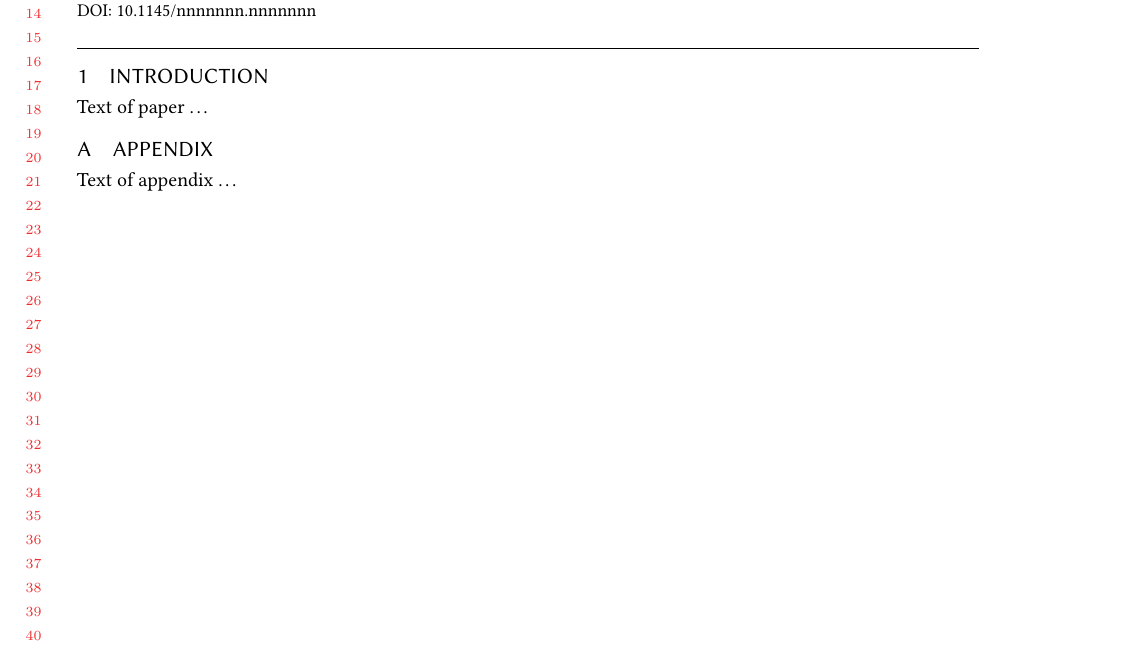
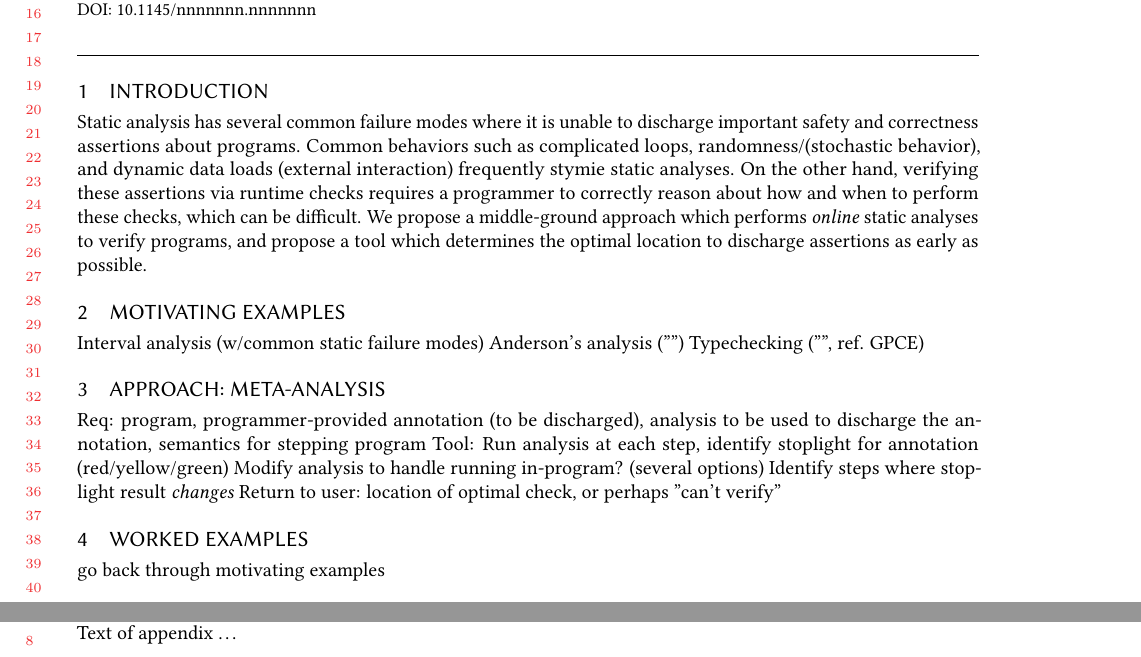
Before and after one commit to cuplv/incdatalog-paper, a LaTeX paper (paper.tex): part of the page before the commit and two parts of pages 1 and 2 of 2 after it, the two joined at a grey line, cut so that both start at the same text. Compiled offline with pdfLaTeX.

Commit message:
First rough rough rough sketch of paper outline

```diff
--- a/paper.tex
+++ b/paper.tex
@@ -183,4 +183,23 @@ Text of abstract \ldots.
 
 \section{Introduction}
 
-Text of paper \ldots
+Static analysis has several common failure modes where it is unable to discharge important safety and correctness assertions about programs. Common behaviors such as complicated loops, randomness/(stochastic behavior), and dynamic data loads (external interaction) frequently stymie static analyses. On the other hand, verifying these assertions via runtime checks requires a programmer to correctly reason about how and when to perform these checks, which can be difficult. We propose a middle-ground approach which performs \textit{online} static analyses to verify programs, and propose a tool which determines the optimal location to discharge assertions as early as possible.
+
+\section{Motivating Examples}
+
+Interval analysis (w/common static failure modes)
+Anderson's analysis ("")
+Typechecking ("", ref. GPCE)
+
+\section{Approach: meta-analysis}
+
+Req: program, programmer-provided annotation (to be discharged), analysis to be used to discharge the annotation, semantics for stepping program
+Tool:
+    Run analysis at each step, identify stoplight for annotation (red/yellow/green)
+        Modify analysis to handle running in-program? (several options)
+    Identify steps where stoplight result \textit{changes}
+    Return to user: location of optimal check, or perhaps "can't verify"
+
+\section{Worked examples}
+
+go back through motivating examples
```
Also changed, not shown: paper.tex (9 more changed lines).
